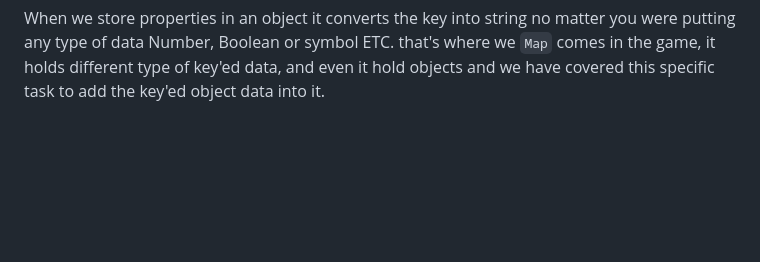
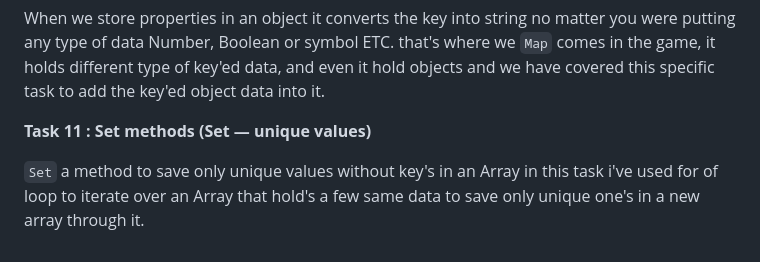
Before and after one commit to mohit-dev-newgen03/practice_01--JavaScript, a Markdown page: JavaScript_Fundamentals-001/05-Arrays (including Methods)/README.md, the part around the change. Drawn GitHub-style; blank space fills up the shorter version.

Commit message:
ARRAYS, RADME Task 11 : Set methods (Set — unique values)

```diff
--- a/JavaScript_Fundamentals-001/05-Arrays (including Methods)/README.md
+++ b/JavaScript_Fundamentals-001/05-Arrays (including Methods)/README.md
@@ -69,3 +69,10 @@ accessing them using right methods, the basic practices for fundamental understa
 When we store properties in an object it converts the key into string no matter you were putting any type of data
 Number, Boolean or symbol ETC. that's where we `Map` comes in the game, it holds different type of key'ed data,
 and even it hold objects and we have covered this specific task to add the key'ed object data into it.
+
+
+**Task 11 : Set methods (Set — unique values)**
+
+`Set` a method to save only unique values without key's in an Array
+in this task i've used for of loop to iterate over an Array that hold's a few same data
+to save only unique one's in a new array through it.
```
